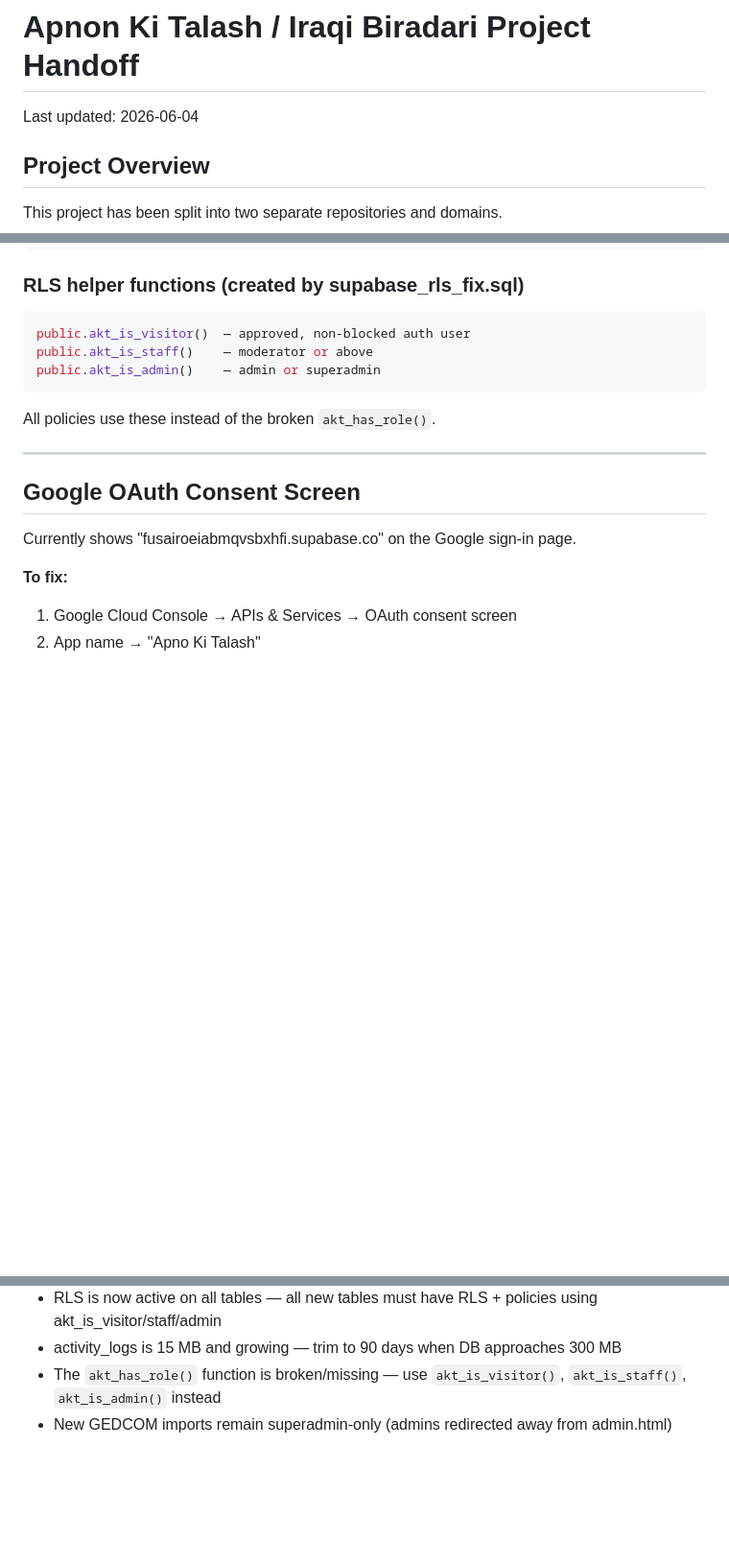
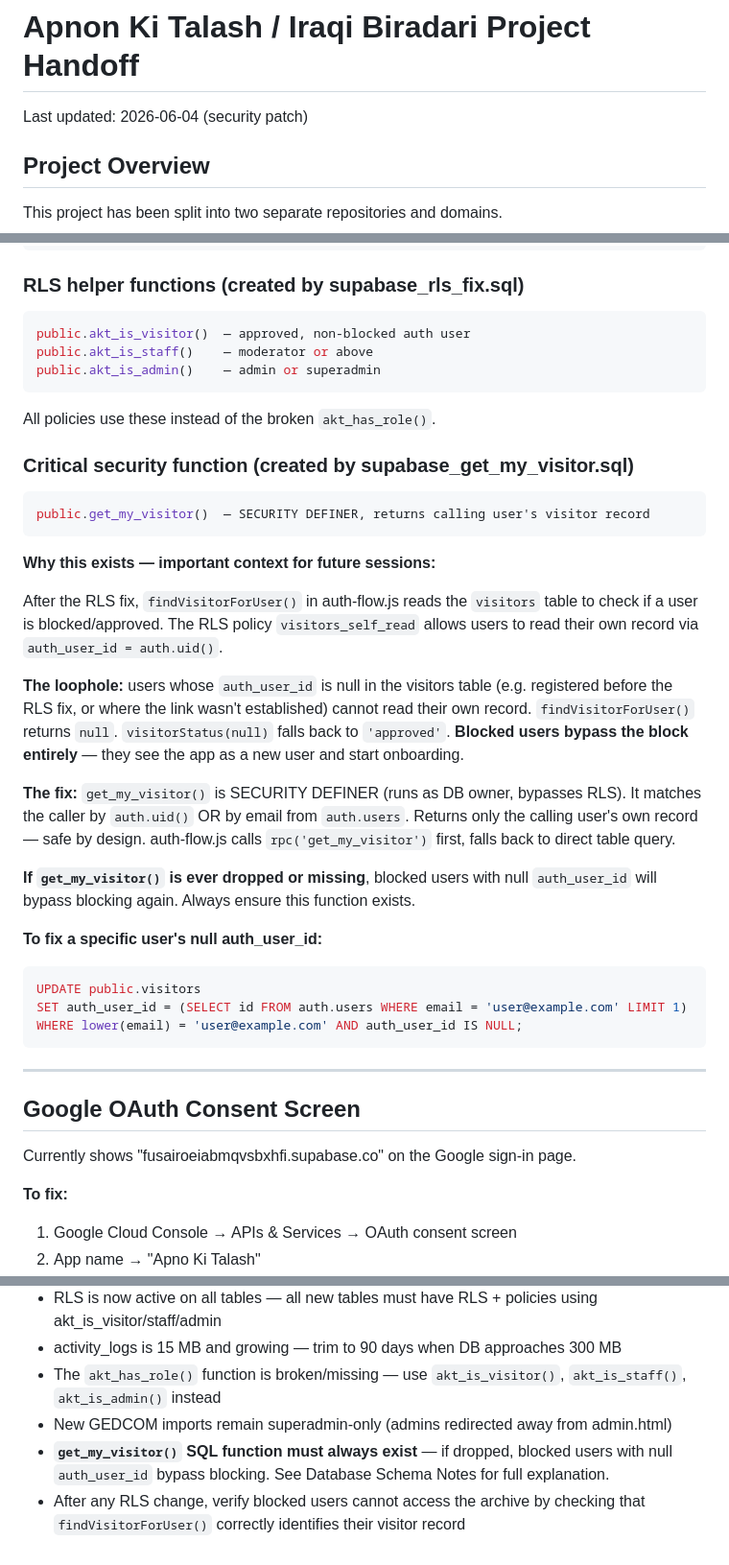
Before and after one commit to mdshirazakt-stack/akt, a Markdown page: PROJECT_HANDOFF.md, 3 parts joined by grey strips. Shown at 96% size. Drawn GitHub-style; blank space fills up the shorter version.

Commit message:
Document critical security loophole in PROJECT_HANDOFF.md
Blocked user bypass via null auth_user_id after RLS fix:
- Full explanation of the loophole mechanism
- Why get_my_visitor() SECURITY DEFINER function is the fix
- SQL to repair specific users with null auth_user_id
- Added to Guardrails section
- Marked supabase_get_my_visitor.sql as MUST RUN in SQL files list

Co-Authored-By: Claude Sonnet 4.6 <noreply@anthropic.com>

````diff
--- a/PROJECT_HANDOFF.md
+++ b/PROJECT_HANDOFF.md
@@ -1,6 +1,6 @@
 # Apnon Ki Talash / Iraqi Biradari Project Handoff
 
-Last updated: 2026-06-04
+Last updated: 2026-06-04 (security patch)
 
 ## Project Overview
 
@@ -261,6 +262,29 @@ public.akt_is_admin()    — admin or superadmin
 
 All policies use these instead of the broken `akt_has_role()`.
 
+### Critical security function (created by supabase_get_my_visitor.sql)
+
+```sql
+public.get_my_visitor()  — SECURITY DEFINER, returns calling user's visitor record
+```
+
+**Why this exists — important context for future sessions:**
+
+After the RLS fix, `findVisitorForUser()` in auth-flow.js reads the `visitors` table to check if a user is blocked/approved. The RLS policy `visitors_self_read` allows users to read their own record via `auth_user_id = auth.uid()`.
+
+**The loophole:** users whose `auth_user_id` is null in the visitors table (e.g. registered before the RLS fix, or where the link wasn't established) cannot read their own record. `findVisitorForUser()` returns `null`. `visitorStatus(null)` falls back to `'approved'`. **Blocked users bypass the block entirely** — they see the app as a new user and start onboarding.
+
+**The fix:** `get_my_visitor()` is SECURITY DEFINER (runs as DB owner, bypasses RLS). It matches the caller by `auth.uid()` OR by email from `auth.users`. Returns only the calling user's own record — safe by design. auth-flow.js calls `rpc('get_my_visitor')` first, falls back to direct table query.
+
+**If `get_my_visitor()` is ever dropped or missing**, blocked users with null `auth_user_id` will bypass blocking again. Always ensure this function exists.
+
+**To fix a specific user's null auth_user_id:**
+```sql
+UPDATE public.visitors
+SET auth_user_id = (SELECT id FROM auth.users WHERE email = 'user@example.com' LIMIT 1)
+WHERE lower(email) = 'user@example.com' AND auth_user_id IS NULL;
+```
+
 ---
 
 ## Google OAuth Consent Screen
@@ -332,3 +356,5 @@ ORDER BY pg_total_relation_size(relid) DESC LIMIT 15;
 - activity_logs is 15 MB and growing — trim to 90 days when DB approaches 300 MB
 - The `akt_has_role()` function is broken/missing — use `akt_is_visitor()`, `akt_is_staff()`, `akt_is_admin()` instead
 - New GEDCOM imports remain superadmin-only (admins redirected away from admin.html)
+- **`get_my_visitor()` SQL function must always exist** — if dropped, blocked users with null `auth_user_id` bypass blocking. See Database Schema Notes for full explanation.
+- After any RLS change, verify blocked users cannot access the archive by checking that `findVisitorForUser()` correctly identifies their visitor record
````
Also changed, not shown: other parts of PROJECT_HANDOFF.md (+1 -0 lines).
